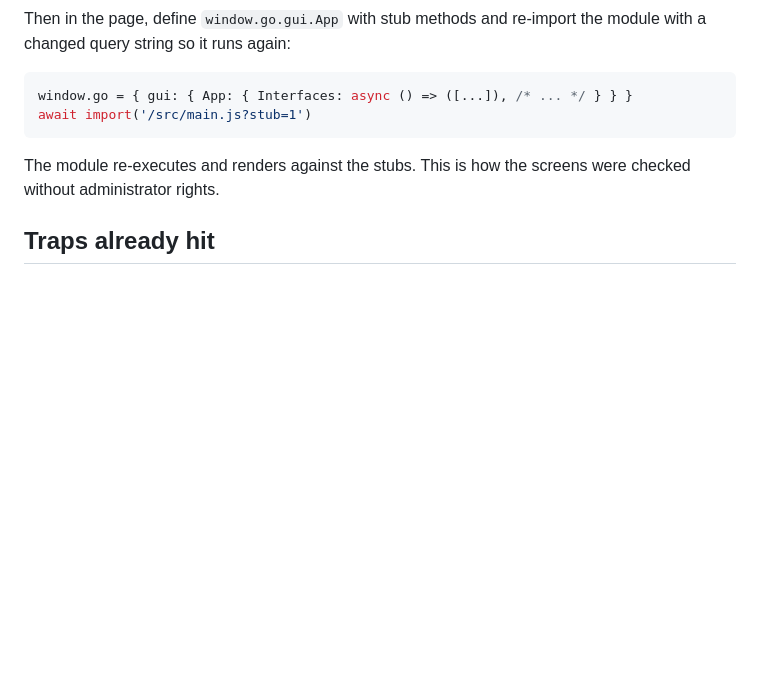
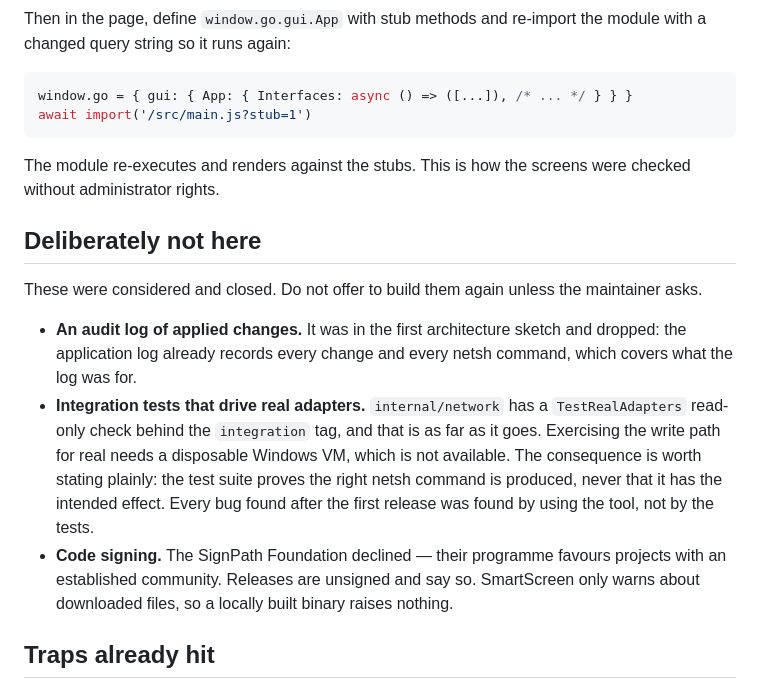
Before and after one commit to mhercelin/NetworkProfile, a Markdown page: CLAUDE.md, the part around the change. Drawn GitHub-style; blank space fills up the shorter version.

Commit message:
Record what was considered and closed
An audit log, integration tests against real adapters and code signing were
each weighed and dropped. Written down as decisions rather than omissions, so
they are not politely re-proposed later -- including the consequence of the
second one, which is that the suite proves the right command is produced and
never that it has the intended effect.

Co-Authored-By: Claude Opus 5 <noreply@anthropic.com>

```diff
--- a/CLAUDE.md
+++ b/CLAUDE.md
@@ -128,6 +128,26 @@ await import('/src/main.js?stub=1')
 The module re-executes and renders against the stubs. This is how the screens
 were checked without administrator rights.
 
+## Deliberately not here
+
+These were considered and closed. Do not offer to build them again unless the
+maintainer asks.
+
+- **An audit log of applied changes.** It was in the first architecture sketch
+  and dropped: the application log already records every change and every netsh
+  command, which covers what the log was for.
+- **Integration tests that drive real adapters.** `internal/network` has a
+  `TestRealAdapters` read-only check behind the `integration` tag, and that is
+  as far as it goes. Exercising the write path for real needs a disposable
+  Windows VM, which is not available. The consequence is worth stating plainly:
+  the test suite proves the right netsh command is produced, never that it has
+  the intended effect. Every bug found after the first release was found by
+  using the tool, not by the tests.
+- **Code signing.** The SignPath Foundation declined — their programme favours
+  projects with an established community. Releases are unsigned and say so.
+  SmartScreen only warns about downloaded files, so a locally built binary
+  raises nothing.
+
 ## Traps already hit
 
 - `winio.DialPipe`'s timeout only covers a pipe that exists but is busy. A pipe
```
